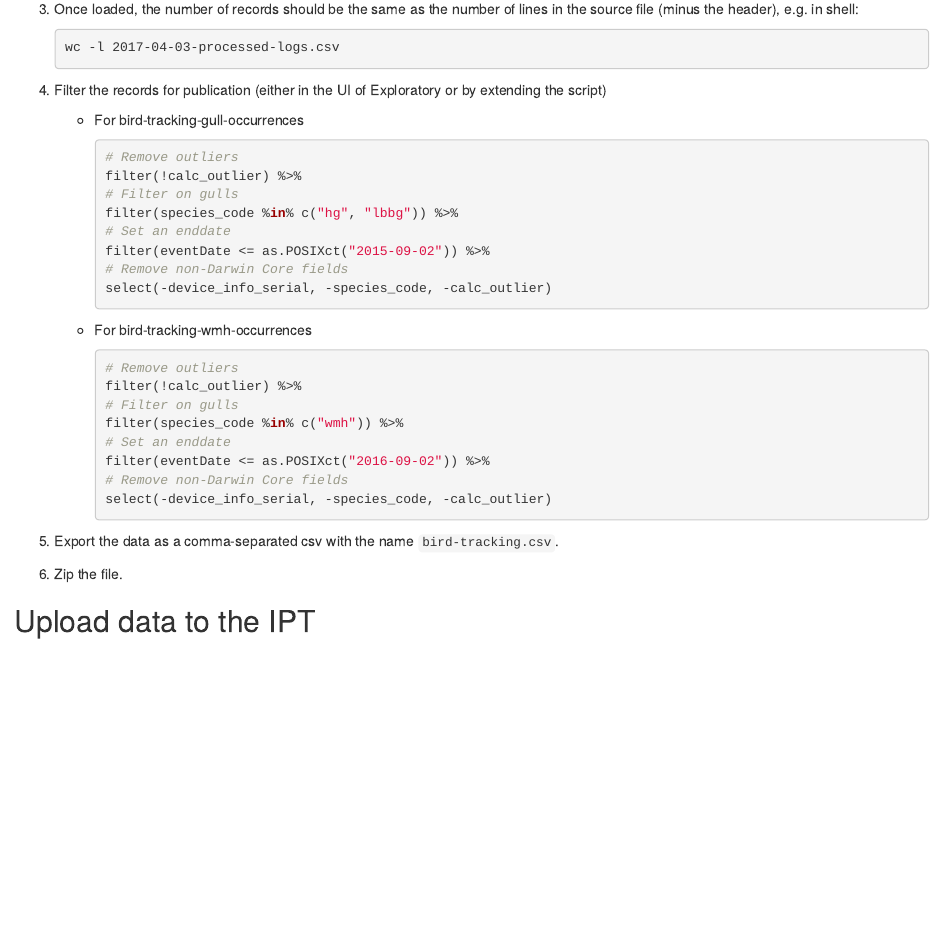
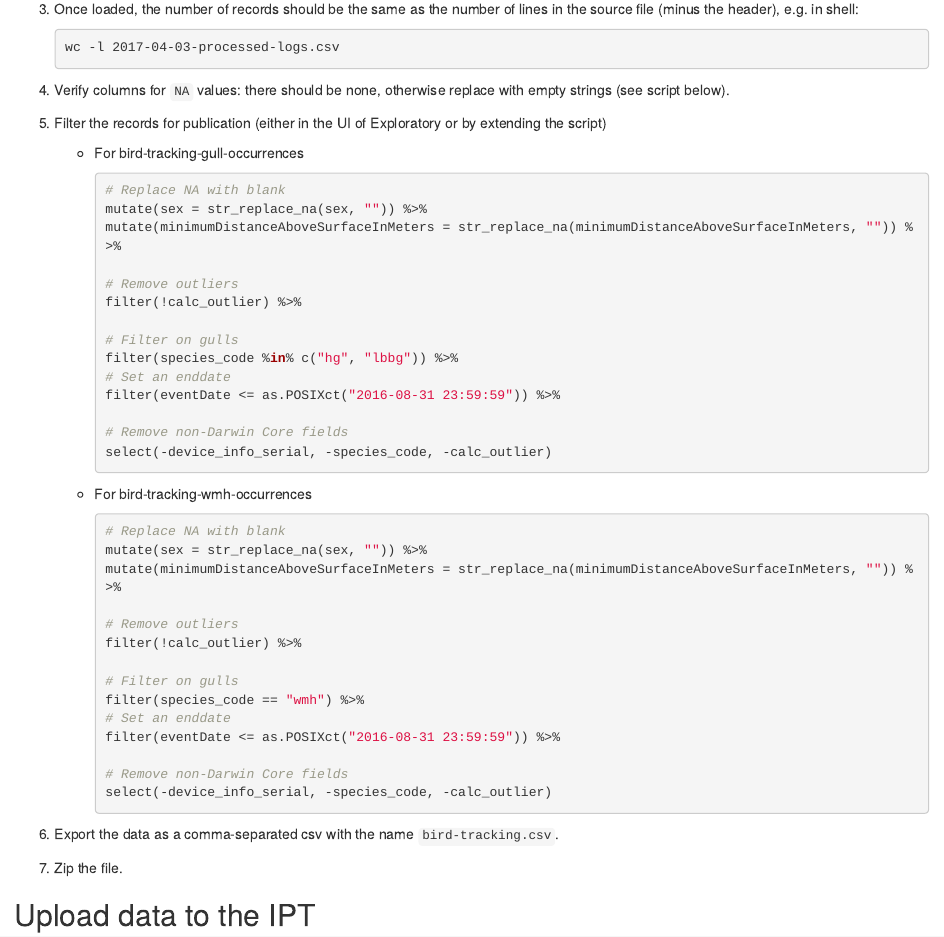
Before and after one commit to inbo/data-publication, an R Markdown document (datasets/bird-tracking-gull-occurrences/mapping/dwc-occurrence.Rmd): the page in a window 1100 px wide, from 2550 px down. Rendered offline with R 4.5, knitr and Pandoc, with nearby package versions.

Commit message:
Replace NA by blank
This could be done in the whole script to, but Exploratory will
interpret those back to NAs, so it needs to be done afterwards.

````diff
--- a/datasets/bird-tracking-gull-occurrences/mapping/dwc-occurrence.Rmd
+++ b/datasets/bird-tracking-gull-occurrences/mapping/dwc-occurrence.Rmd
@@ -120,35 +120,49 @@ The following data transformation script was initially created in [Exploratory](
     wc -l 2017-04-03-processed-logs.csv
     ```
 
-4. Filter the records for publication (either in the UI of Exploratory or by extending the script)
+4. Verify columns for `NA` values: there should be none, otherwise replace with empty strings (see script below).
+5. Filter the records for publication (either in the UI of Exploratory or by extending the script)
 
     * For bird-tracking-gull-occurrences
 
         ```r
+        # Replace NA with blank
+        mutate(sex = str_replace_na(sex, "")) %>%
+        mutate(minimumDistanceAboveSurfaceInMeters = str_replace_na(minimumDistanceAboveSurfaceInMeters, "")) %>%
+
         # Remove outliers
         filter(!calc_outlier) %>%
+
         # Filter on gulls
         filter(species_code %in% c("hg", "lbbg")) %>%
         # Set an enddate
-        filter(eventDate <= as.POSIXct("2015-09-02")) %>%
+        filter(eventDate <= as.POSIXct("2016-08-31 23:59:59")) %>%
+
         # Remove non-Darwin Core fields
         select(-device_info_serial, -species_code, -calc_outlier)
         ```
     * For bird-tracking-wmh-occurrences
 
         ```r
+        # Replace NA with blank
+        mutate(sex = str_replace_na(sex, "")) %>%
+        mutate(minimumDistanceAboveSurfaceInMeters = str_replace_na(minimumDistanceAboveSurfaceInMeters, "")) %>%
+
         # Remove outliers
         filter(!calc_outlier) %>%
+
         # Filter on gulls
-        filter(species_code %in% c("wmh")) %>%
+        filter(species_code == "wmh") %>%
         # Set an enddate
-        filter(eventDate <= as.POSIXct("2016-09-02")) %>%
+        filter(eventDate <= as.POSIXct("2016-08-31 23:59:59")) %>%
+
         # Remove non-Darwin Core fields
         select(-device_info_serial, -species_code, -calc_outlier)
         ```
 
-5. Export the data as a comma-separated csv with the name `bird-tracking.csv`.
-6. Zip the file.
+
+6. Export the data as a comma-separated csv with the name `bird-tracking.csv`.
+7. Zip the file.
 
 ## Upload data to the IPT
 
````
